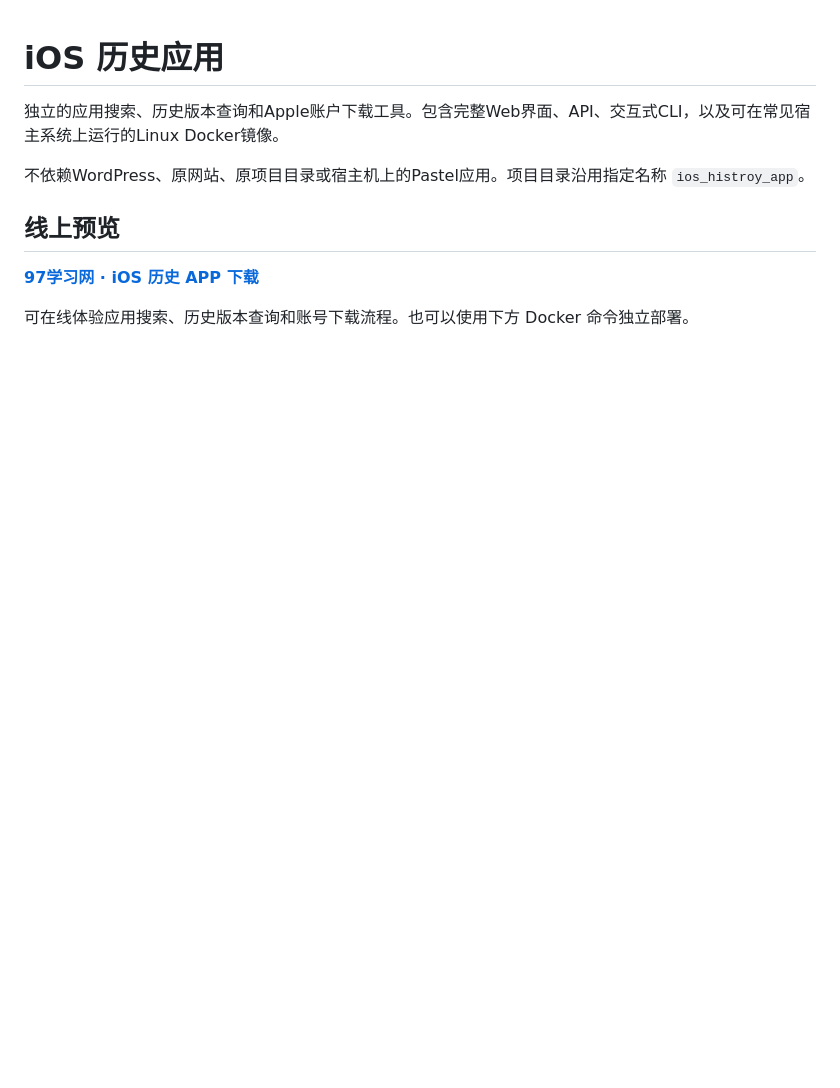
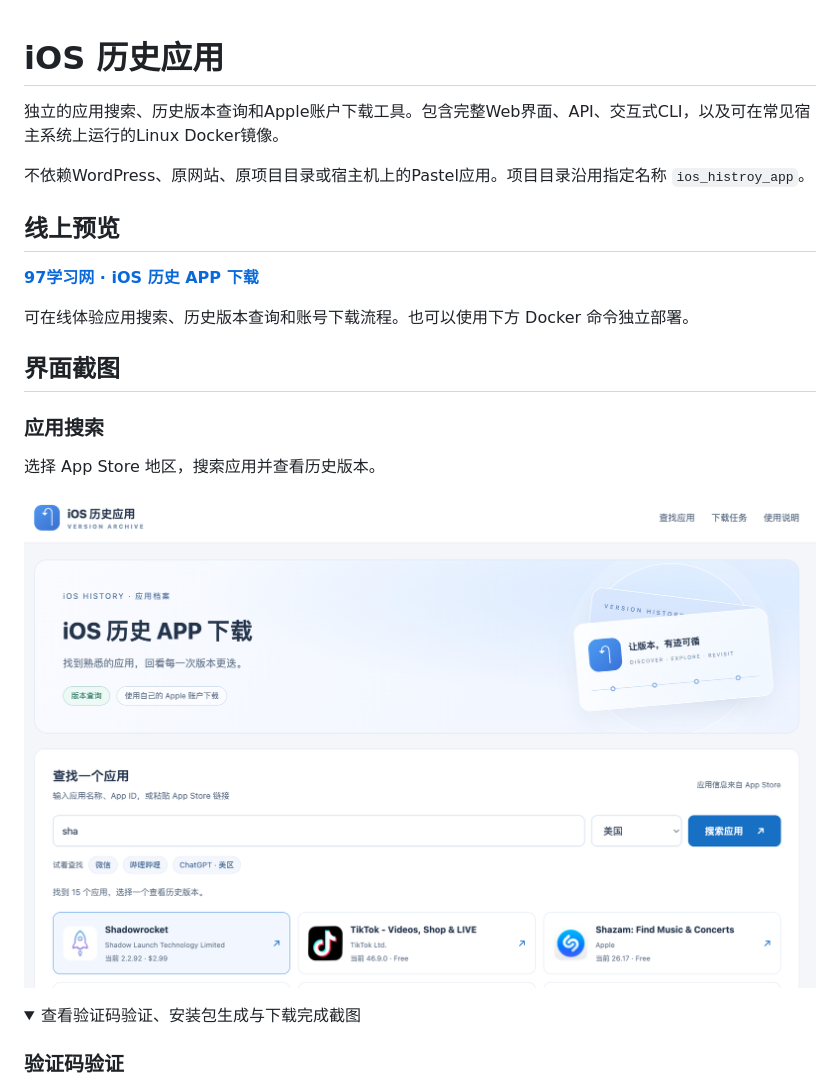
Before and after one commit to zoking0808/ios_histroy_app, a Markdown page: README.md, the part around one of its changes. GitHub-like rendering; pictures changed too: docs/screenshots/app-search.png (added); folded sections open; blank space fills up the shorter version.

Commit message:
Add interface screenshots for search, verification and IPA downloads

```diff
--- a/README.md
+++ b/README.md
@@ -9,3 +9,17 @@
 **[97学习网 · iOS 历史 APP 下载](https://97study.com/ios-apps)**
 
 可在线体验应用搜索、历史版本查询和账号下载流程。也可以使用下方 Docker 命令独立部署。
+
+## 界面截图
+
+### 应用搜索
+
+选择 App Store 地区，搜索应用并查看历史版本。
+
+![应用搜索与商店地区选择](docs/screenshots/app-search.png)
+
+<details>
+<summary>查看验证码验证、安装包生成与下载完成截图</summary>
+
+### 验证码验证
+
```
Also changed, not shown: other parts of README.md (+17 -0 lines), docs/screenshots/download-complete.png (added), docs/screenshots/package-ready.png (added), docs/screenshots/two-factor-verification.png (added).
